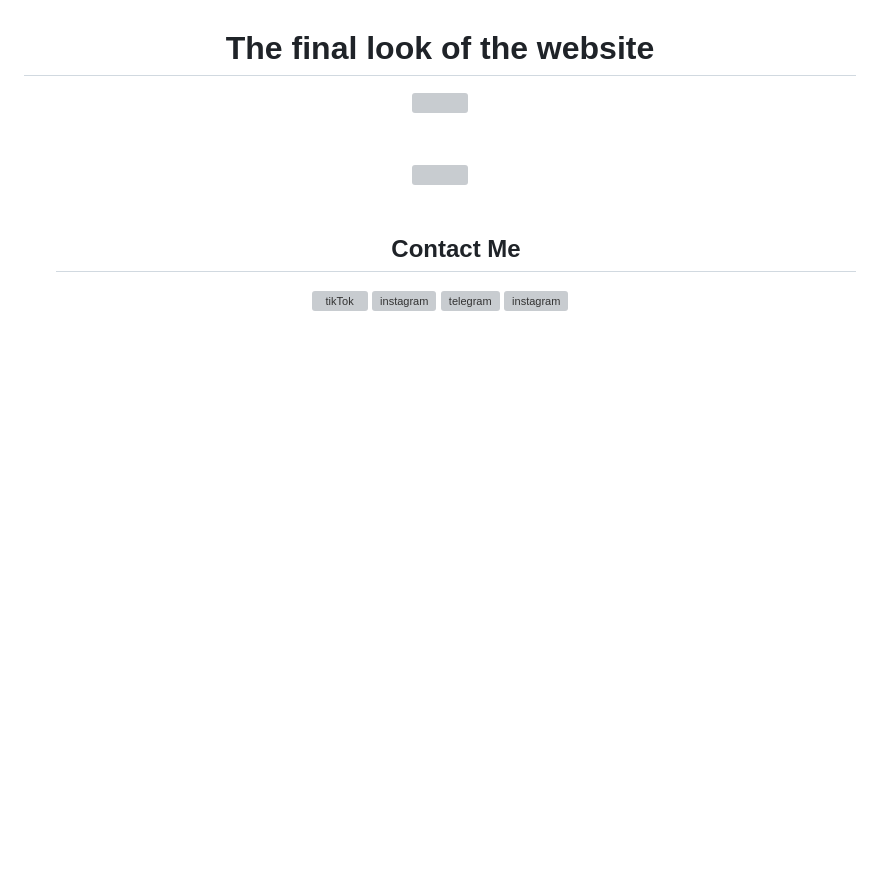
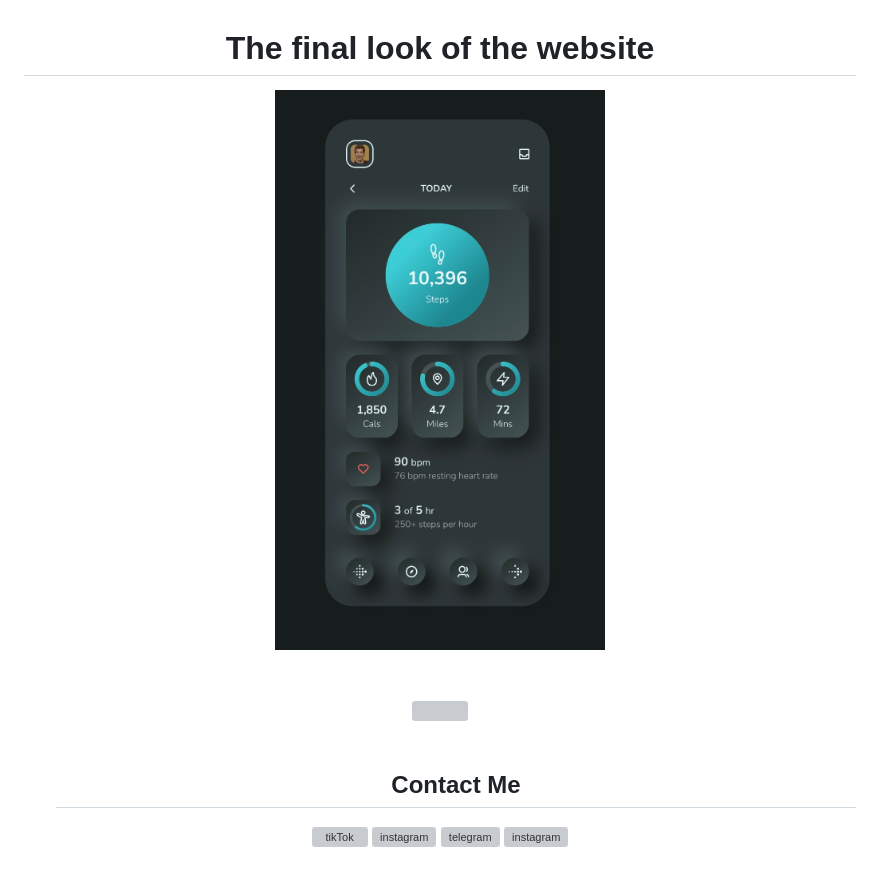
Before and after one commit to Plutotech1/Neumorphic-Fitbit-UI-6, a Markdown page: README.md, the part around the change. GitHub-like rendering; blank space fills up the shorter version; grey boxes are pictures that could not be loaded.

```diff
--- a/README.md
+++ b/README.md
@@ -9,7 +9,7 @@
 <div>
     <h1 align="center">The final look of the website</h1>
     <div align="center">
-        <img src="1.jpeg" width="49%">
+        <img src="https://github.com/Plutotech1/Neumorphic-Fitbit-UI-6/blob/main/IMG_4908.jpeg" width="99%">
     </div>
 </div>
 <br /><br />
```
